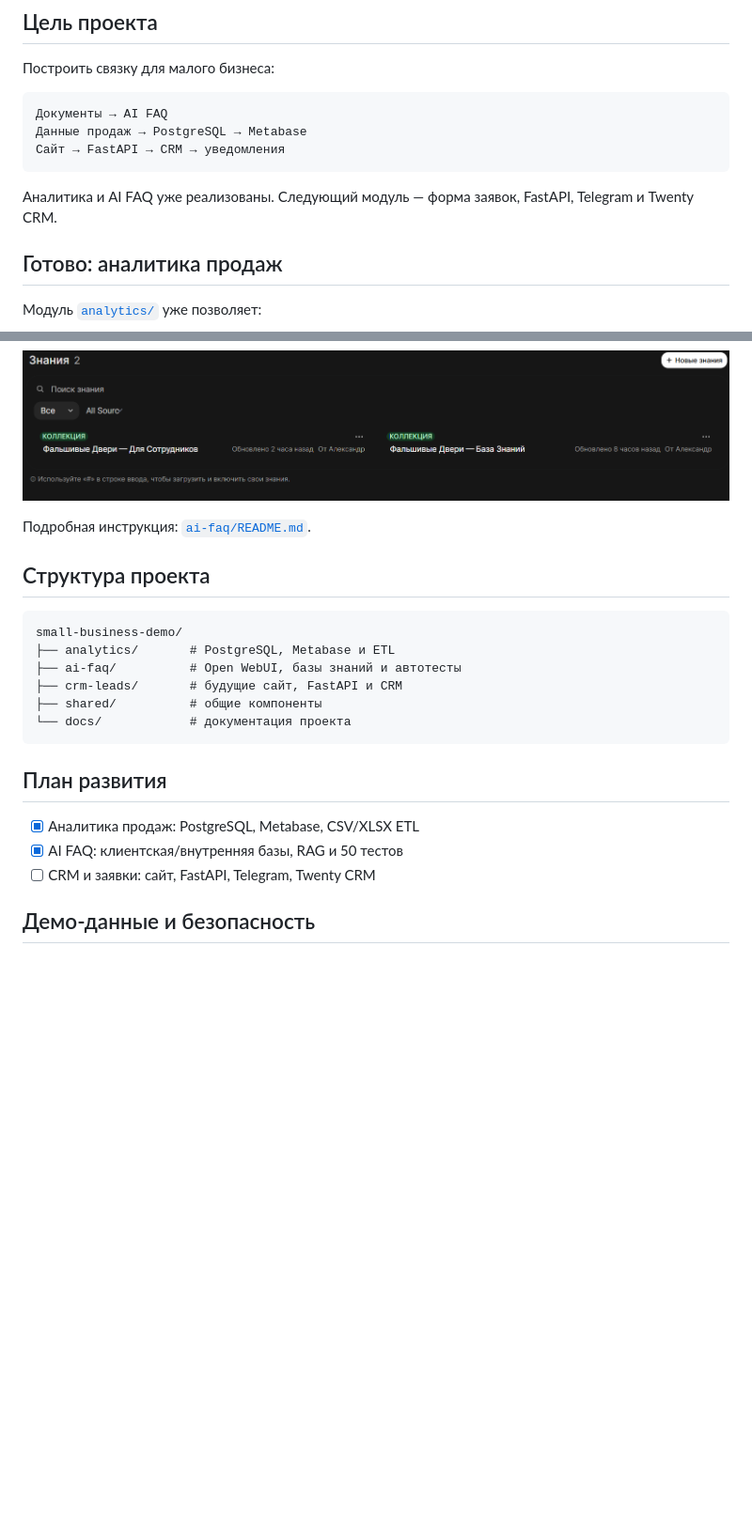
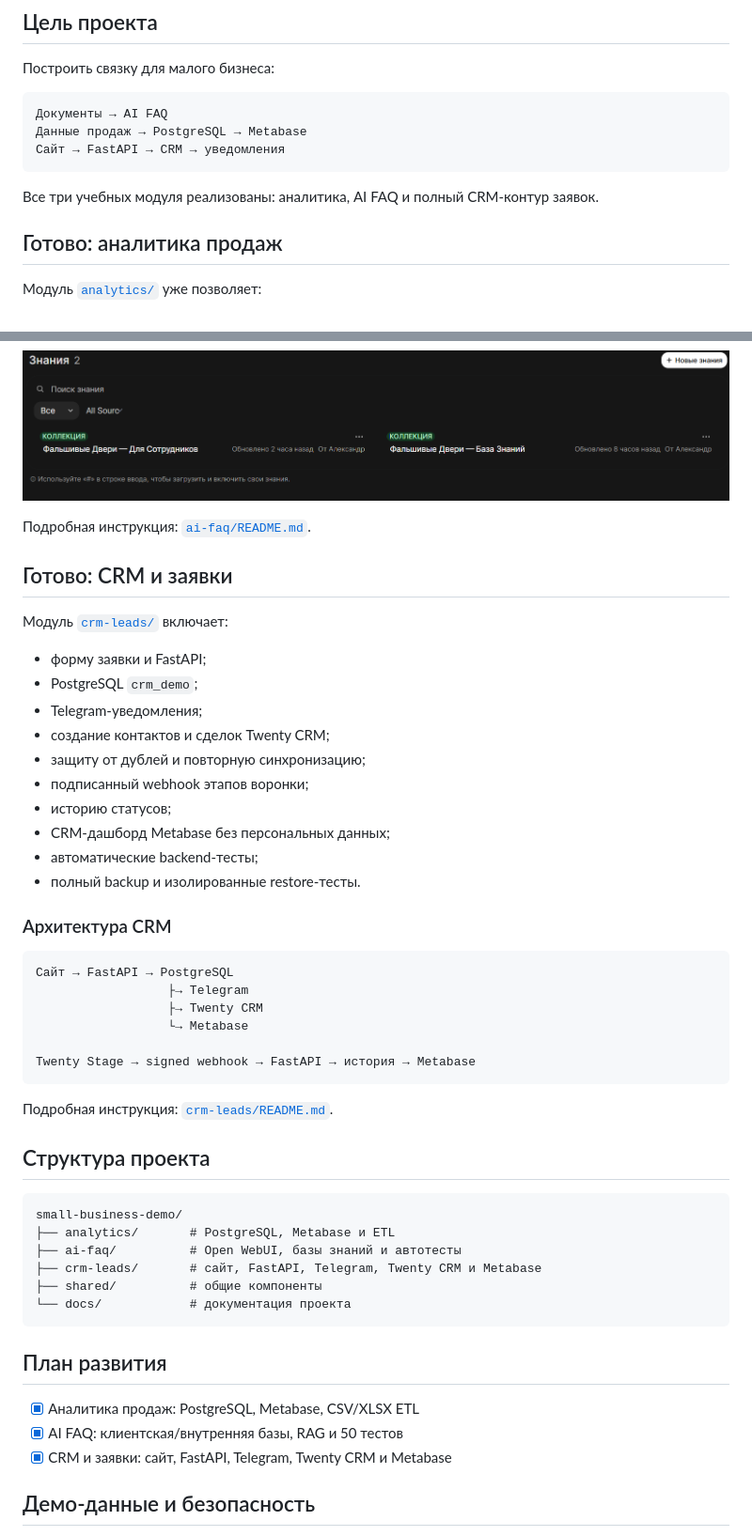
Before and after one commit to aweretelnikov-png/small-business-demo, a Markdown page: README.md, 2 parts joined by grey strips. Shown at 94% size. Rendered like a GitHub page; blank space fills up the shorter version.

Commit message:
Завершена документация CRM-модуля

````diff
--- a/README.md
+++ b/README.md
@@ -12,7 +12,7 @@
 Сайт → FastAPI → CRM → уведомления
 ```
 
-Аналитика и AI FAQ уже реализованы. Следующий модуль — форма заявок, FastAPI, Telegram и Twenty CRM.
+Все три учебных модуля реализованы: аналитика, AI FAQ и полный CRM-контур заявок.
 
 ## Готово: аналитика продаж
 
@@ -141,13 +141,41 @@ LLM через Ollama Cloud
 
 Подробная инструкция: [`ai-faq/README.md`](ai-faq/README.md).
 
+## Готово: CRM и заявки
+
+Модуль [`crm-leads/`](crm-leads/) включает:
+
+- форму заявки и FastAPI;
+- PostgreSQL `crm_demo`;
+- Telegram-уведомления;
+- создание контактов и сделок Twenty CRM;
+- защиту от дублей и повторную синхронизацию;
+- подписанный webhook этапов воронки;
+- историю статусов;
+- CRM-дашборд Metabase без персональных данных;
+- автоматические backend-тесты;
+- полный backup и изолированные restore-тесты.
+
+### Архитектура CRM
+
+```text
+Сайт → FastAPI → PostgreSQL
+                  ├→ Telegram
+                  ├→ Twenty CRM
+                  └→ Metabase
+
+Twenty Stage → signed webhook → FastAPI → история → Metabase
+```
+
+Подробная инструкция: [`crm-leads/README.md`](crm-leads/README.md).
+
 ## Структура проекта
 
 ```text
 small-business-demo/
 ├── analytics/       # PostgreSQL, Metabase и ETL
 ├── ai-faq/          # Open WebUI, базы знаний и автотесты
-├── crm-leads/       # будущие сайт, FastAPI и CRM
+├── crm-leads/       # сайт, FastAPI, Telegram, Twenty CRM и Metabase
 ├── shared/          # общие компоненты
 └── docs/            # документация проекта
 ```
@@ -156,7 +184,7 @@ small-business-demo/
 
 - [x] Аналитика продаж: PostgreSQL, Metabase, CSV/XLSX ETL
 - [x] AI FAQ: клиентская/внутренняя базы, RAG и 50 тестов
-- [ ] CRM и заявки: сайт, FastAPI, Telegram, Twenty CRM
+- [x] CRM и заявки: сайт, FastAPI, Telegram, Twenty CRM и Metabase
 
 ## Демо-данные и безопасность
 
````
Also changed, not shown: crm-leads/README.md (+202 -0 lines).
